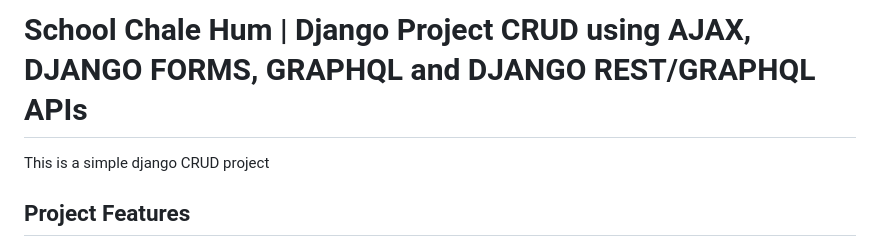
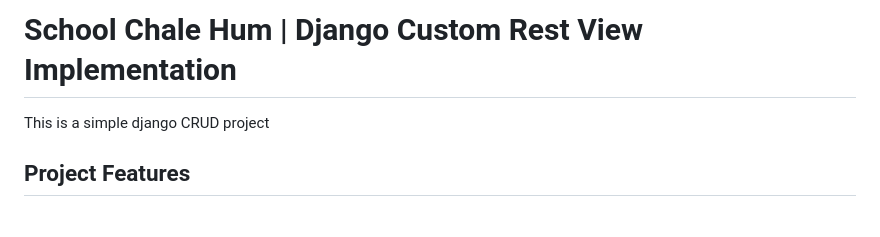
Before and after one commit to arpansahu/school_chale_hum, a Markdown page: README.md, the part around the change. Rendered like a GitHub page; blank space fills up the shorter version.

```diff
--- a/README.md
+++ b/README.md
@@ -1,4 +1,4 @@
-# School Chale Hum | Django Project CRUD using AJAX, DJANGO FORMS, GRAPHQL and DJANGO REST/GRAPHQL APIs
+# School Chale Hum | Django Custom Rest View Implementation
 
 This is a simple django CRUD project
 
```
